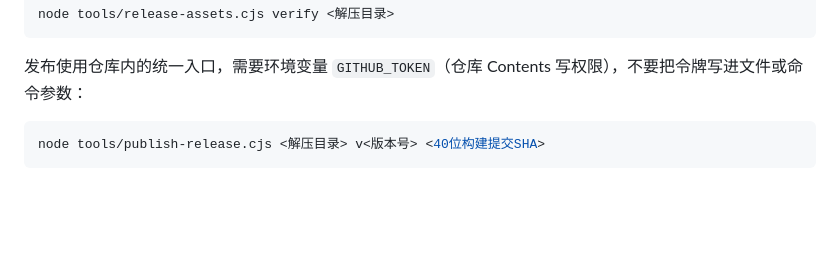
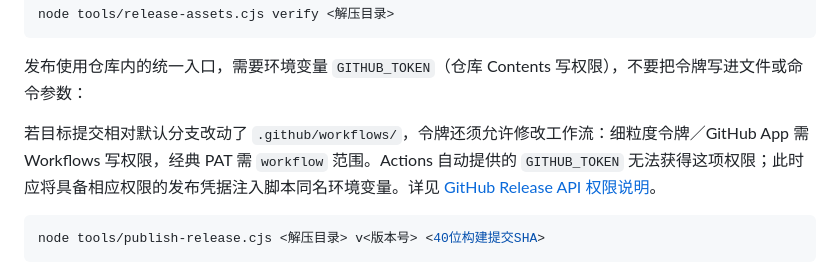
Before and after one commit to TIPSONG/yingzuo, a Markdown page: README.md, the part around the change. Rendered like a GitHub page; blank space fills up the shorter version.

Commit message:
docs: clarify release token workflow permissions

````diff
--- a/README.md
+++ b/README.md
@@ -135,6 +135,8 @@ node tools/release-assets.cjs verify <解压目录>
 
 发布使用仓库内的统一入口，需要环境变量 `GITHUB_TOKEN`（仓库 Contents 写权限），不要把令牌写进文件或命令参数：
 
+若目标提交相对默认分支改动了 `.github/workflows/`，令牌还须允许修改工作流：细粒度令牌／GitHub App 需 Workflows 写权限，经典 PAT 需 `workflow` 范围。Actions 自动提供的 `GITHUB_TOKEN` 无法获得这项权限；此时应将具备相应权限的发布凭据注入脚本同名环境变量。详见 [GitHub Release API 权限说明](https://docs.github.com/en/rest/releases/releases?apiVersion=2022-11-28#create-a-release)。
+
 ```powershell
 node tools/publish-release.cjs <解压目录> v<版本号> <40位构建提交SHA>
 ```
````
